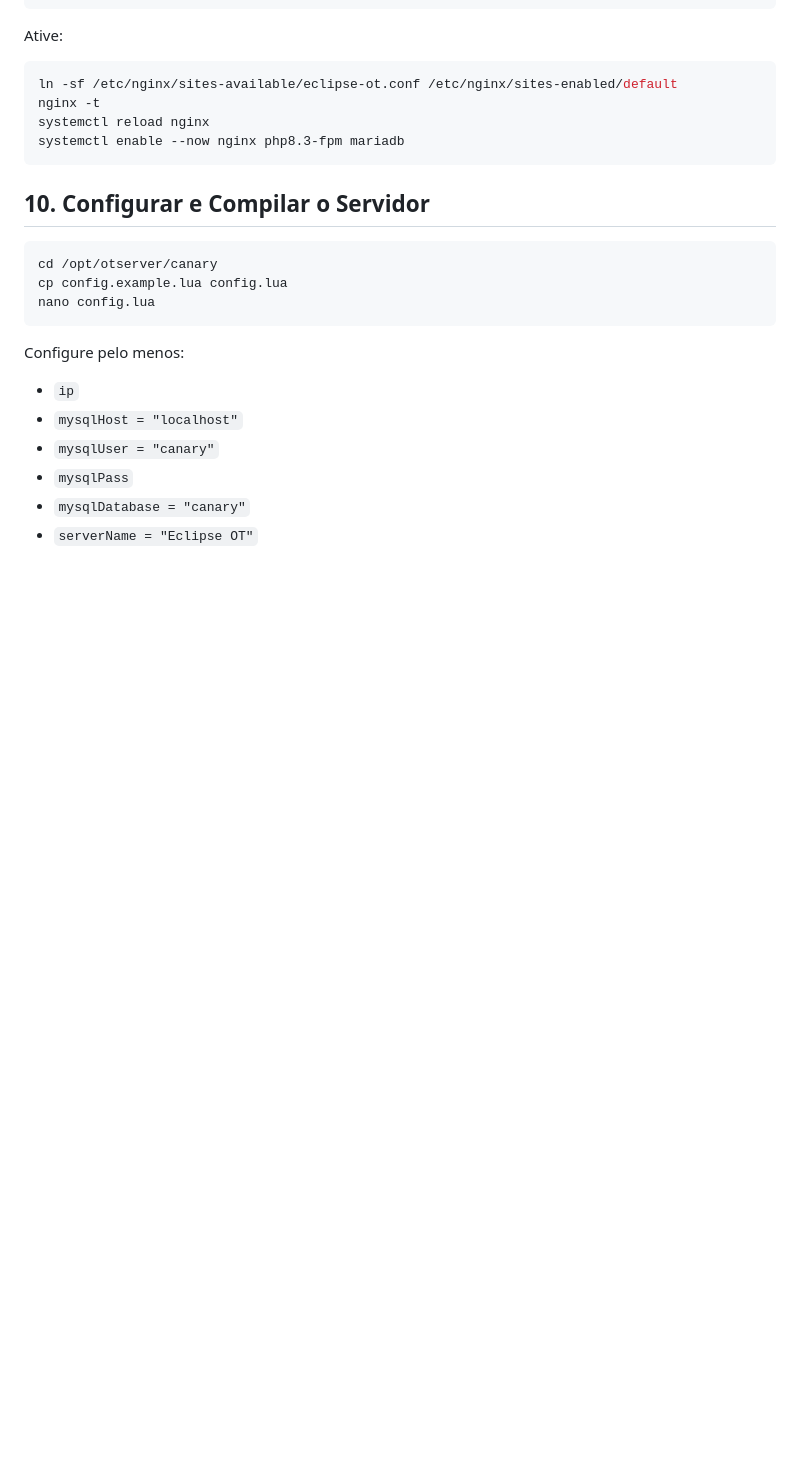
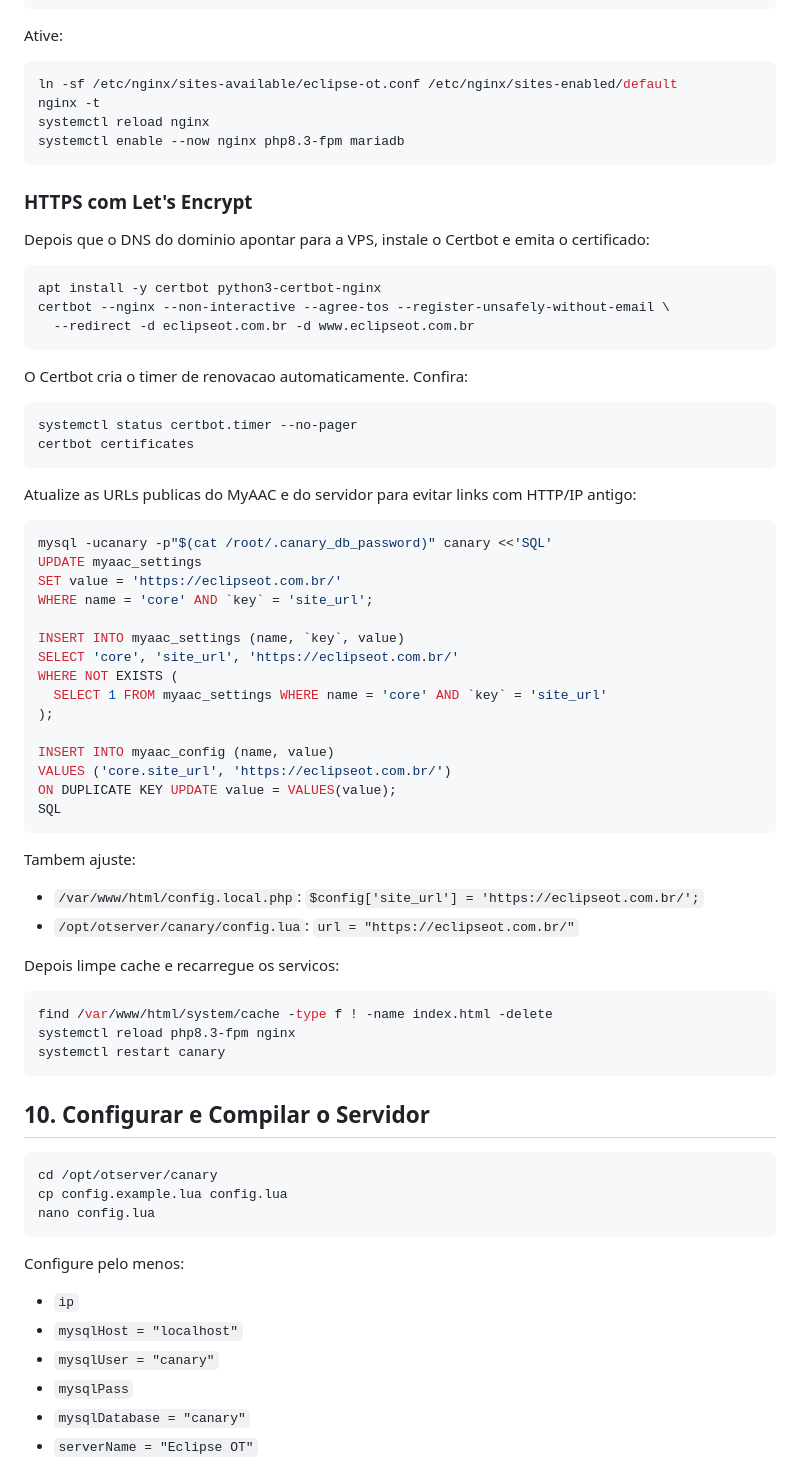
Before and after one commit to lucas-caminha/myaac-eclipse, a Markdown page: docs/install.md, the part around the change. GitHub-like rendering; blank space fills up the shorter version.

Commit message:
docs: add https setup steps

````diff
--- a/docs/install.md
+++ b/docs/install.md
@@ -186,6 +186,56 @@ systemctl reload nginx
 systemctl enable --now nginx php8.3-fpm mariadb
 ```
 
+### HTTPS com Let's Encrypt
+
+Depois que o DNS do dominio apontar para a VPS, instale o Certbot e emita o certificado:
+
+```bash
+apt install -y certbot python3-certbot-nginx
+certbot --nginx --non-interactive --agree-tos --register-unsafely-without-email \
+  --redirect -d eclipseot.com.br -d www.eclipseot.com.br
+```
+
+O Certbot cria o timer de renovacao automaticamente. Confira:
+
+```bash
+systemctl status certbot.timer --no-pager
+certbot certificates
+```
+
+Atualize as URLs publicas do MyAAC e do servidor para evitar links com HTTP/IP antigo:
+
+```bash
+mysql -ucanary -p"$(cat /root/.canary_db_password)" canary <<'SQL'
+UPDATE myaac_settings
+SET value = 'https://eclipseot.com.br/'
+WHERE name = 'core' AND `key` = 'site_url';
+
+INSERT INTO myaac_settings (name, `key`, value)
+SELECT 'core', 'site_url', 'https://eclipseot.com.br/'
+WHERE NOT EXISTS (
+  SELECT 1 FROM myaac_settings WHERE name = 'core' AND `key` = 'site_url'
+);
+
+INSERT INTO myaac_config (name, value)
+VALUES ('core.site_url', 'https://eclipseot.com.br/')
+ON DUPLICATE KEY UPDATE value = VALUES(value);
+SQL
+```
+
+Tambem ajuste:
+
+- `/var/www/html/config.local.php`: `$config['site_url'] = 'https://eclipseot.com.br/';`
+- `/opt/otserver/canary/config.lua`: `url = "https://eclipseot.com.br/"`
+
+Depois limpe cache e recarregue os servicos:
+
+```bash
+find /var/www/html/system/cache -type f ! -name index.html -delete
+systemctl reload php8.3-fpm nginx
+systemctl restart canary
+```
+
 ## 10. Configurar e Compilar o Servidor
 
 ```bash
````
